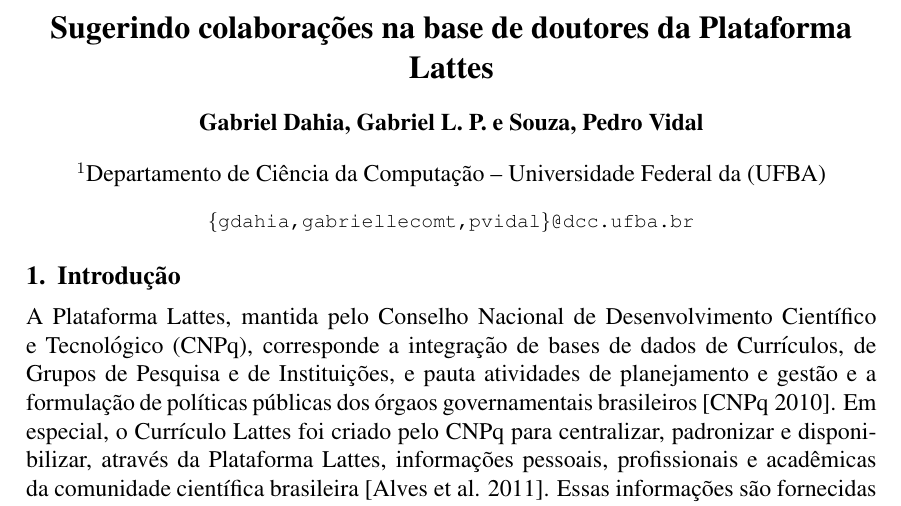
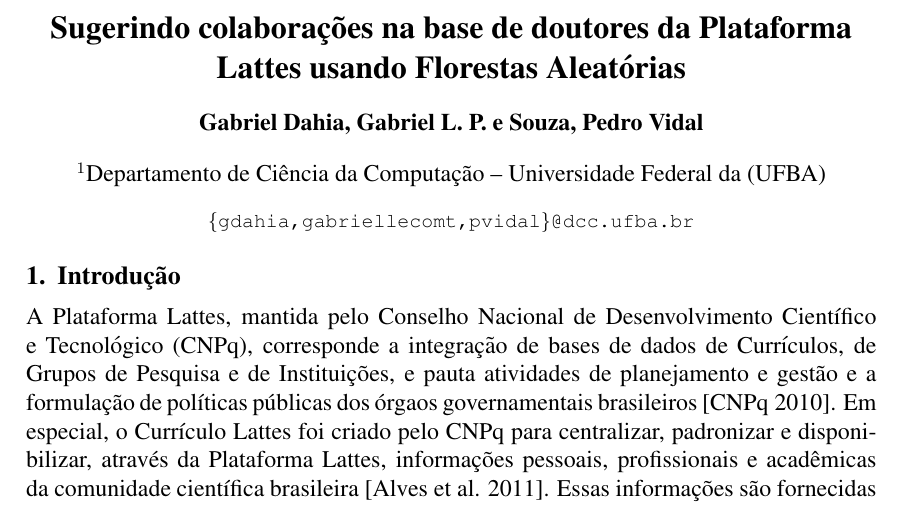
Before and after one commit to gdahia/ufba-mata60, a LaTeX document (report/main.tex): part of page 1 of 5, cut so that both start at the same text. Compiled offline with pdfLaTeX.

Commit message:
Change report name

```diff
--- a/report/main.tex
+++ b/report/main.tex
@@ -11,7 +11,7 @@
 
 \sloppy
 
-\title{Sugerindo colaborações na base de doutores da Plataforma Lattes}
+\title{Sugerindo colaborações na base de doutores da Plataforma Lattes usando Florestas Aleatórias}
 
 \author{Gabriel Dahia, Gabriel L. P. e Souza, Pedro Vidal}
 
```
